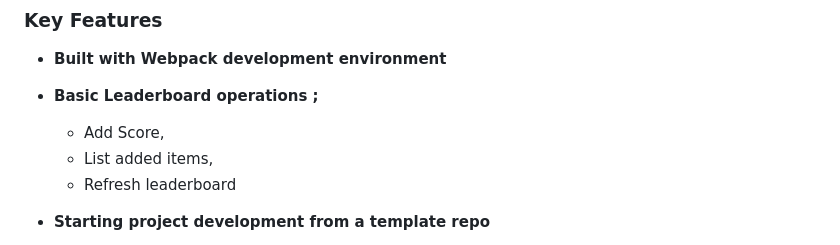
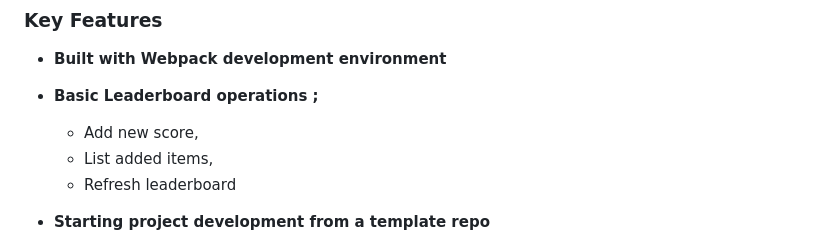
Before and after one commit to adamilare/leaderboard, a Markdown page: README.md, the part around the change. Drawn GitHub-style.

Commit message:
No much added

```diff
--- a/README.md
+++ b/README.md
@@ -67,7 +67,7 @@ The project implementation introduces developers to async/callback/promise calls
 - **Built with Webpack development environment**
 - **Basic Leaderboard operations ;**
 
-  - Add Score,
+  - Add new score,
   - List added items,
   - Refresh leaderboard
 
```
